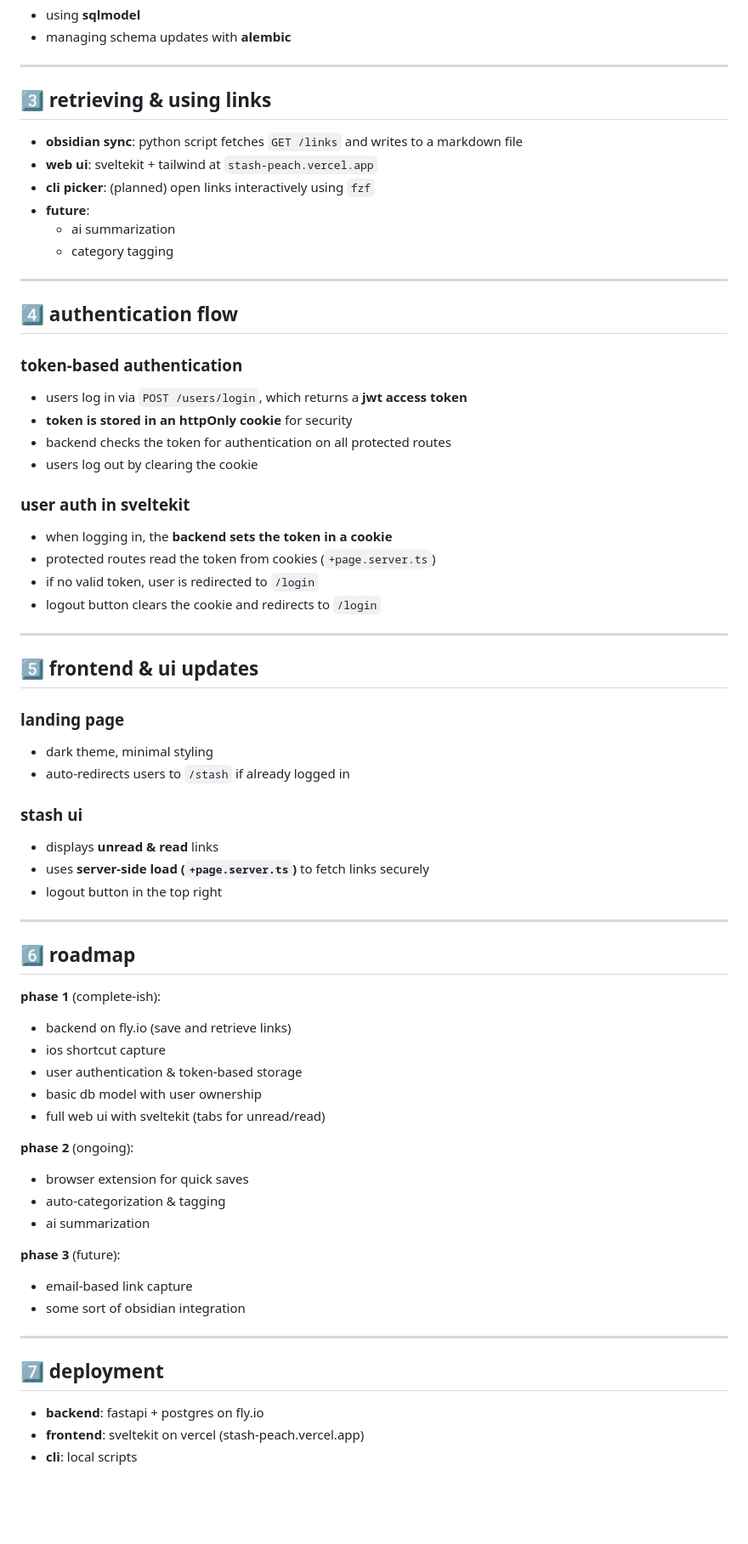
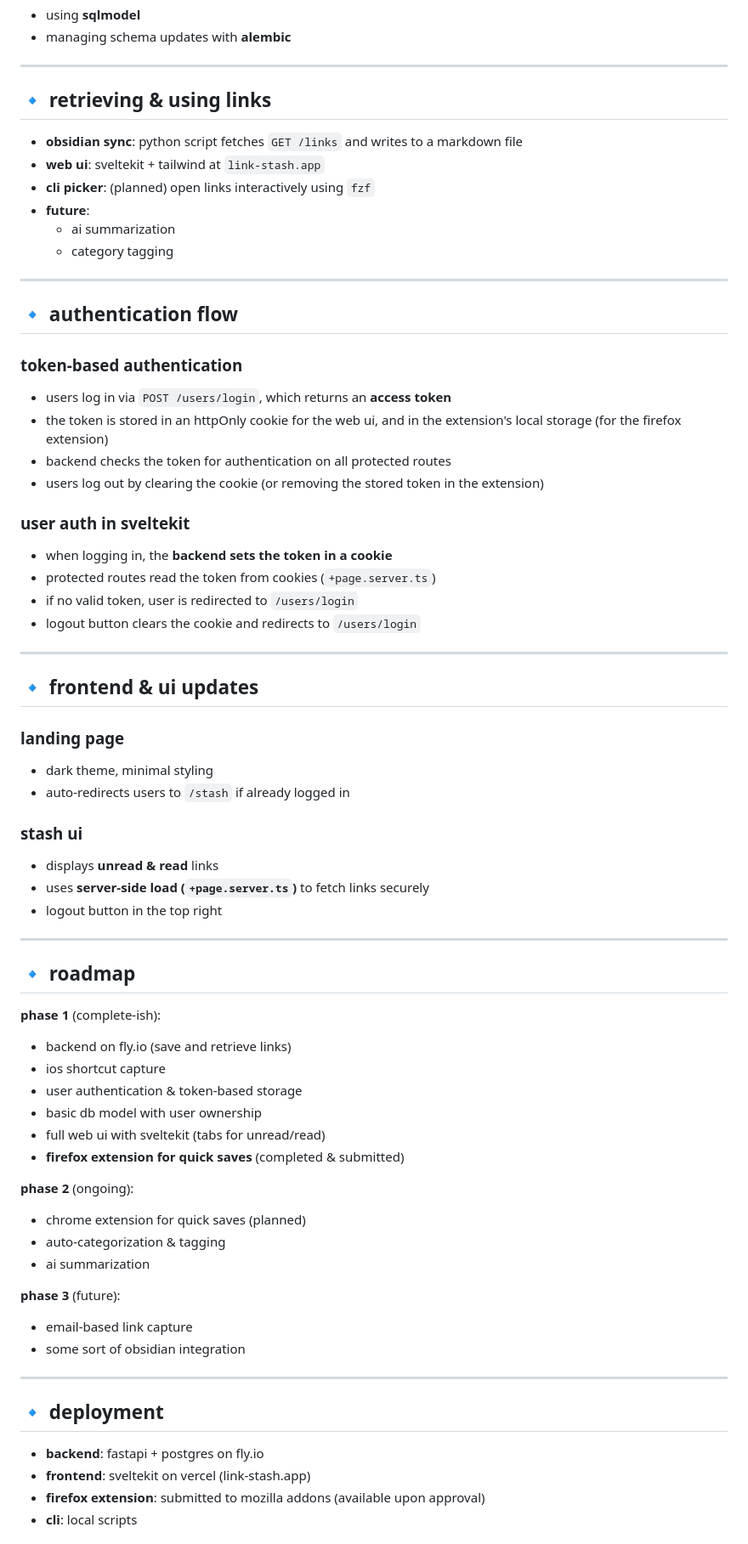
Before and after one commit to nwilson314/stash, a Markdown page: README.md, the part around one of its changes. Shown at 85% size. Rendered like a GitHub page; blank space fills up the shorter version.

```diff
--- a/README.md
+++ b/README.md
@@ -55,10 +51,10 @@ postgres on fly.io with a `users` table and a `links` table:
 
 ---
 
-## 3️⃣ retrieving & using links
+## 🔹 retrieving & using links
 
 - **obsidian sync**: python script fetches `GET /links` and writes to a markdown file
-- **web ui**: sveltekit + tailwind at `stash-peach.vercel.app`
+- **web ui**: sveltekit + tailwind at `link-stash.app`
 - **cli picker**: (planned) open links interactively using `fzf`
 - **future**:
   - ai summarization
@@ -66,23 +62,23 @@ postgres on fly.io with a `users` table and a `links` table:
 
 ---
 
-## 4️⃣ authentication flow
+## 🔹 authentication flow
 
 ### token-based authentication
-- users log in via `POST /users/login`, which returns a **jwt access token**
-- **token is stored in an httpOnly cookie** for security
+- users log in via `POST /users/login`, which returns an **access token**
+- the token is stored in an httpOnly cookie for the web ui, and in the extension's local storage (for the firefox extension)
 - backend checks the token for authentication on all protected routes
-- users log out by clearing the cookie
+- users log out by clearing the cookie (or removing the stored token in the extension)
 
 ### user auth in sveltekit
 - when logging in, the **backend sets the token in a cookie**
 - protected routes read the token from cookies (`+page.server.ts`)
-- if no valid token, user is redirected to `/login`
-- logout button clears the cookie and redirects to `/login`
+- if no valid token, user is redirected to `/users/login`
+- logout button clears the cookie and redirects to `/users/login`
 
 ---
 
-## 5️⃣ frontend & ui updates
+## 🔹 frontend & ui updates
 
 ### landing page
 - dark theme, minimal styling
@@ -95,7 +91,7 @@ postgres on fly.io with a `users` table and a `links` table:
 
 ---
 
-## 6️⃣ roadmap
+## 🔹 roadmap
 
 **phase 1** (complete-ish):
 - backend on fly.io (save and retrieve links)
@@ -103,22 +99,23 @@ postgres on fly.io with a `users` table and a `links` table:
 - user authentication & token-based storage
 - basic db model with user ownership
 - full web ui with sveltekit (tabs for unread/read)
+- **firefox extension for quick saves** (completed & submitted)
 
 **phase 2** (ongoing):
-- browser extension for quick saves
+- chrome extension for quick saves (planned)
 - auto-categorization & tagging
 - ai summarization
 
 **phase 3** (future):
-
 - email-based link capture
 - some sort of obsidian integration
 
 ---
 
-## 7️⃣ deployment
+## 🔹 deployment
 
 - **backend**: fastapi + postgres on fly.io
-- **frontend**: sveltekit on vercel (stash-peach.vercel.app)
+- **frontend**: sveltekit on vercel (link-stash.app)
+- **firefox extension**: submitted to mozilla addons (available upon approval)
 - **cli**: local scripts
 
```
Also changed, not shown: other parts of README.md (+25 -25 lines).
